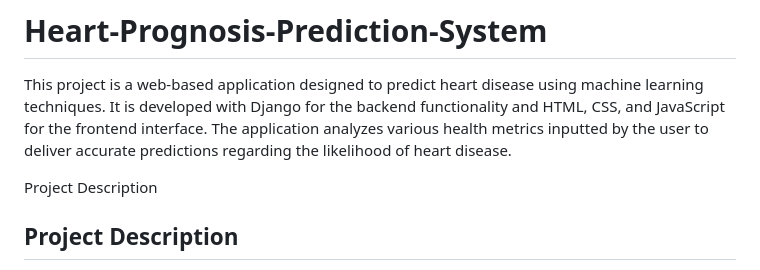
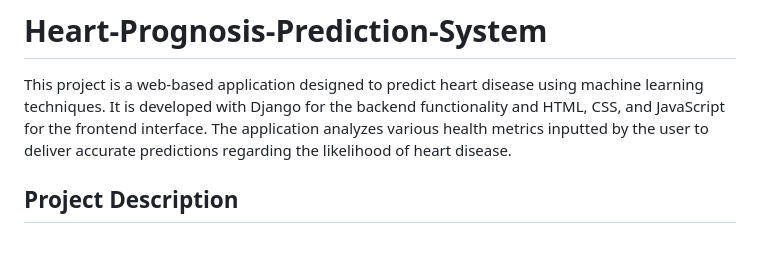
Before and after one commit to abhishek10027/Heart-Prognosis-Prediction-System, a Markdown page: README.md, the part around the change. Drawn GitHub-style; blank space fills up the shorter version.

```diff
--- a/README.md
+++ b/README.md
@@ -2,7 +2,7 @@
 
 This project is a web-based application designed to predict heart disease using machine learning techniques. It is developed with Django for the backend functionality and HTML, CSS, and JavaScript for the frontend interface. The application analyzes various health metrics inputted by the user to deliver accurate predictions regarding the likelihood of heart disease.
 
-Project Description
+
 ## Project Description
 
 The Heart Disease Predictor System utilizes advanced machine learning algorithms to forecast heart disease based on factors such as smoking habits, age, physical health, and more. It provides precise predictions crucial for diagnosis and prevention.
```
